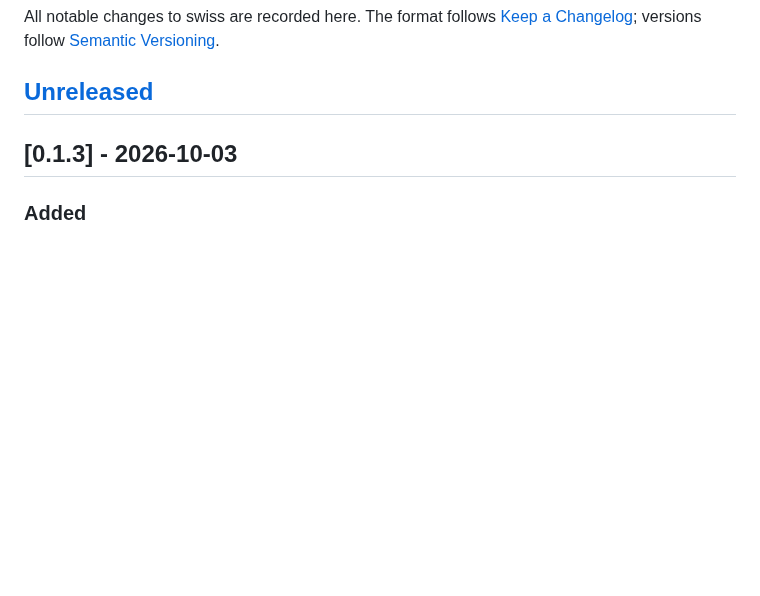
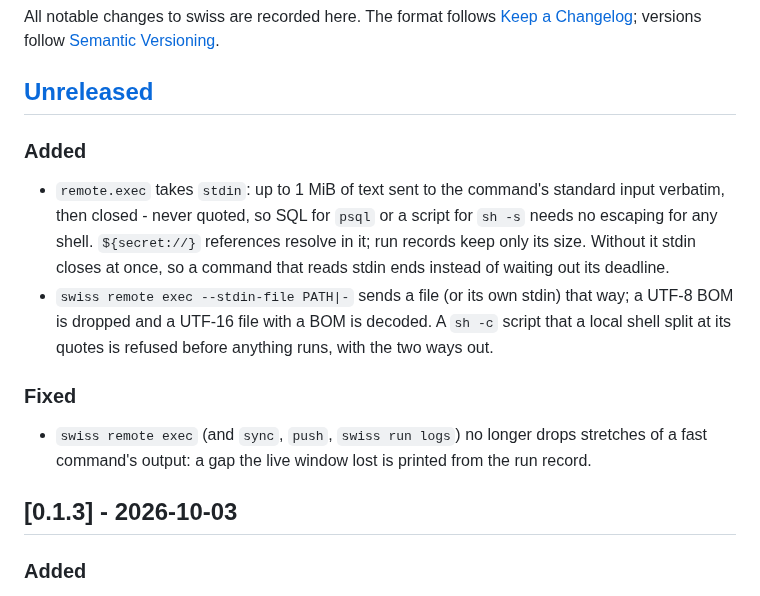
Before and after one commit to young1lin/swiss, a Markdown page: CHANGELOG.md, the part around the change. Rendered like a GitHub page; blank space fills up the shorter version.

Commit message:
changelog: remote exec stdin and the follower fix
The entries c20dbc6 and 5bac07f should have carried, under [Unreleased]. 8d0c8be (deploy.ps1 from a worktree) is a repo script, not part of the release archives, and gets none.

```diff
--- a/CHANGELOG.md
+++ b/CHANGELOG.md
@@ -5,6 +5,22 @@ All notable changes to swiss are recorded here. The format follows
 [Semantic Versioning](https://semver.org/).
 
 ## [Unreleased]
+
+### Added
+
+- `remote.exec` takes `stdin`: up to 1 MiB of text sent to the command's standard input
+  verbatim, then closed - never quoted, so SQL for `psql` or a script for `sh -s` needs no
+  escaping for any shell. `${secret://}` references resolve in it; run records keep only its
+  size. Without it stdin closes at once, so a command that reads stdin ends instead of
+  waiting out its deadline.
+- `swiss remote exec --stdin-file PATH|-` sends a file (or its own stdin) that way; a UTF-8
+  BOM is dropped and a UTF-16 file with a BOM is decoded. A `sh -c` script that a local
+  shell split at its quotes is refused before anything runs, with the two ways out.
+
+### Fixed
+
+- `swiss remote exec` (and `sync`, `push`, `swiss run logs`) no longer drops stretches of a
+  fast command's output: a gap the live window lost is printed from the run record.
 
 ## [0.1.3] - 2026-10-03
 
```
